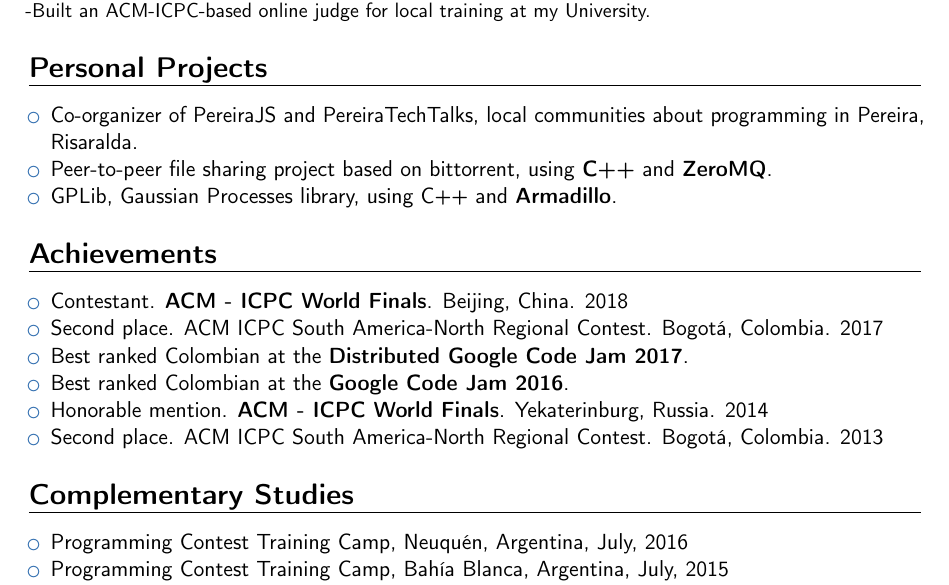
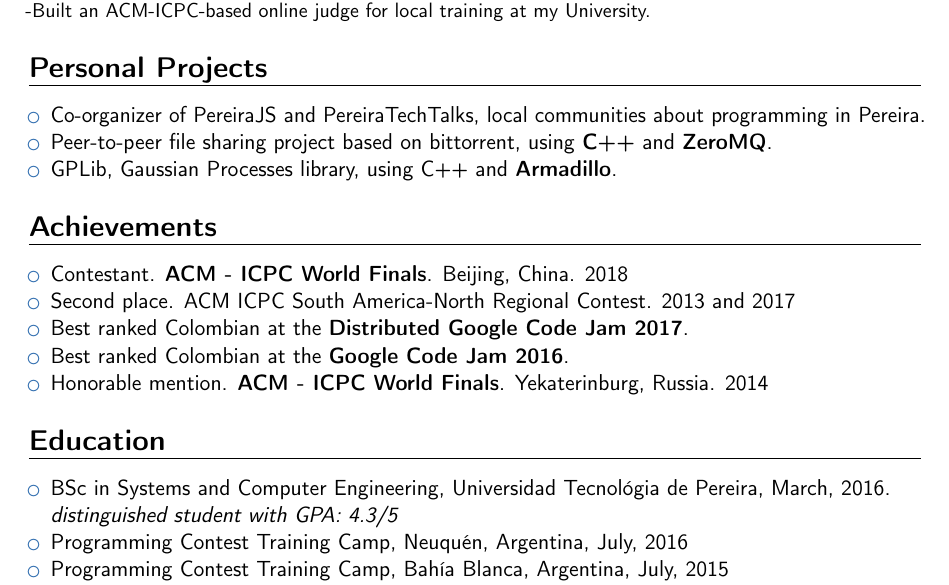
Before and after one commit to pin3da/cv, a LaTeX CV (main.tex): part of page 1 of 2, cut so that both start at the same text. Compiled offline with pdfLaTeX.

Commit message:
minor fixes

```diff
--- a/main.tex
+++ b/main.tex
@@ -76,7 +76,7 @@
   \section{Personal Projects}
 
   \begin{itemize}
-    \item Co-organizer of PereiraJS and PereiraTechTalks, local communities about programming in Pereira, Risaralda. % \urlfootnote{http://pereirajs.org, https://blog.pereiratechtalks.com/}
+    \item Co-organizer of PereiraJS and PereiraTechTalks, local communities about programming in Pereira. % \urlfootnote{http://pereirajs.org, https://blog.pereiratechtalks.com/}
     \item Peer-to-peer file sharing project based on bittorrent, using \textbf{C++} and \textbf{ZeroMQ}. % \urlfootnote{https://github.com/pin3da/totient}
     \item GPLib, Gaussian Processes library, using C++ and \textbf{Armadillo}. % \urlfootnote{https://github.com/pin3da/gplib}
     % \item All my open source projects can be found at my GitHub profile : \textbf{https://github.com/pin3da/}
@@ -86,22 +86,23 @@
 
 \begin{itemize}
   \item{Contestant. \textbf{ACM - ICPC World Finals}. Beijing, China. 2018}
-  \item{Second place. ACM ICPC South America-North Regional Contest. Bogotá, Colombia. 2017} % \href{https://icpc.baylor.edu/ICPCID/13LM2HZ3C9BW}{ICPC Profile}}
+  \item{Second place. ACM ICPC South America-North Regional Contest. 2013 and 2017} % \href{https://icpc.baylor.edu/ICPCID/13LM2HZ3C9BW}{ICPC Profile}}
   % \cvlistitem{Third place. XXXI Maraton Nacional de Programacion ACIS REDIS, Colombia. 2017}
   \item{Best ranked Colombian at the \textbf{Distributed Google Code Jam 2017}}. % \href{https://code.google.com/codejam/contest/3284486/scoreboard\#sp=301}{scoreboard, handle: ManuelPineda}}
   \item{Best ranked Colombian at the \textbf{Google Code Jam 2016}}. % \href{https://www.go-hero.net/jam/16/regions/Colombia}{scoreboard}}
   % \cvlistitem{Third place. XXIX Maraton Nacional de Programacion ACIS REDIS, Colombia. 2015}
   \item{Honorable mention. \textbf{ACM - ICPC World Finals}. Yekaterinburg, Russia. 2014}
   % \item{Second place. Second UNAH Programming Cup. La Habana, Cuba. 2014}
-  \item{Second place. ACM ICPC South America-North Regional Contest. Bogotá, Colombia. 2013}
+  % \item{Second place. ACM ICPC South America-North Regional Contest. Bogotá, Colombia. 2013}
   % \item{First place. Fourth Internal Programming Contest. Universidad Tecnológica de Pereira, Colombia. 2013}
 \end{itemize}
 
-\section{Complementary Studies}
+\section{Education}
 % \cventry{2016-present}{Electrical Engineering MSc.}{Universidad Tecnológia de Pereira}{Risaralda - Colombia}{}{Expected graduation: December 2018}  % arguments 3 to 6 can be left empty
 % \cventry{2010-2016}{BSc in Computer Science}{Universidad Tecnológia de Pereira}{Risaralda - Colombia}{\textit{distinguished student with GPA: 4.3 / 5}}{}  % arguments 3 to 6 can be left empty
 % \subsection{Complementary studies}
 \begin{itemize}
+  \item{BSc in Systems and Computer Engineering, Universidad Tecnológia de Pereira, March, 2016. \\ \textit{distinguished student with GPA: 4.3/5}}
   \item{Programming Contest Training Camp, Neuquén, Argentina, July, 2016}
   \item{Programming Contest Training Camp, Bahía Blanca, Argentina, July, 2015}
   \item{Super and Distributed Computing Summer Camp,  Manizales, Colombia, August, 2014}
```
Also changed, not shown: main.pdf.
